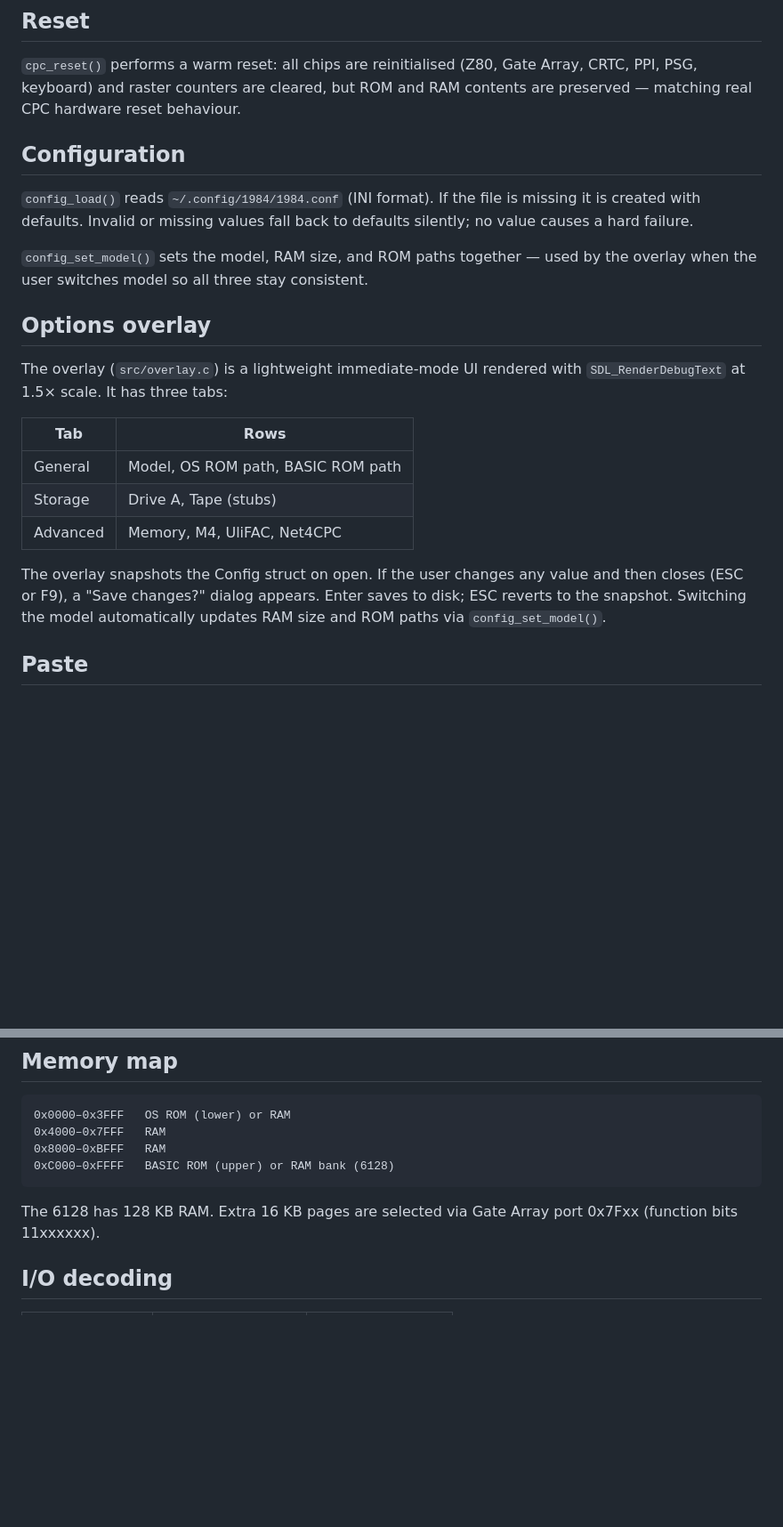
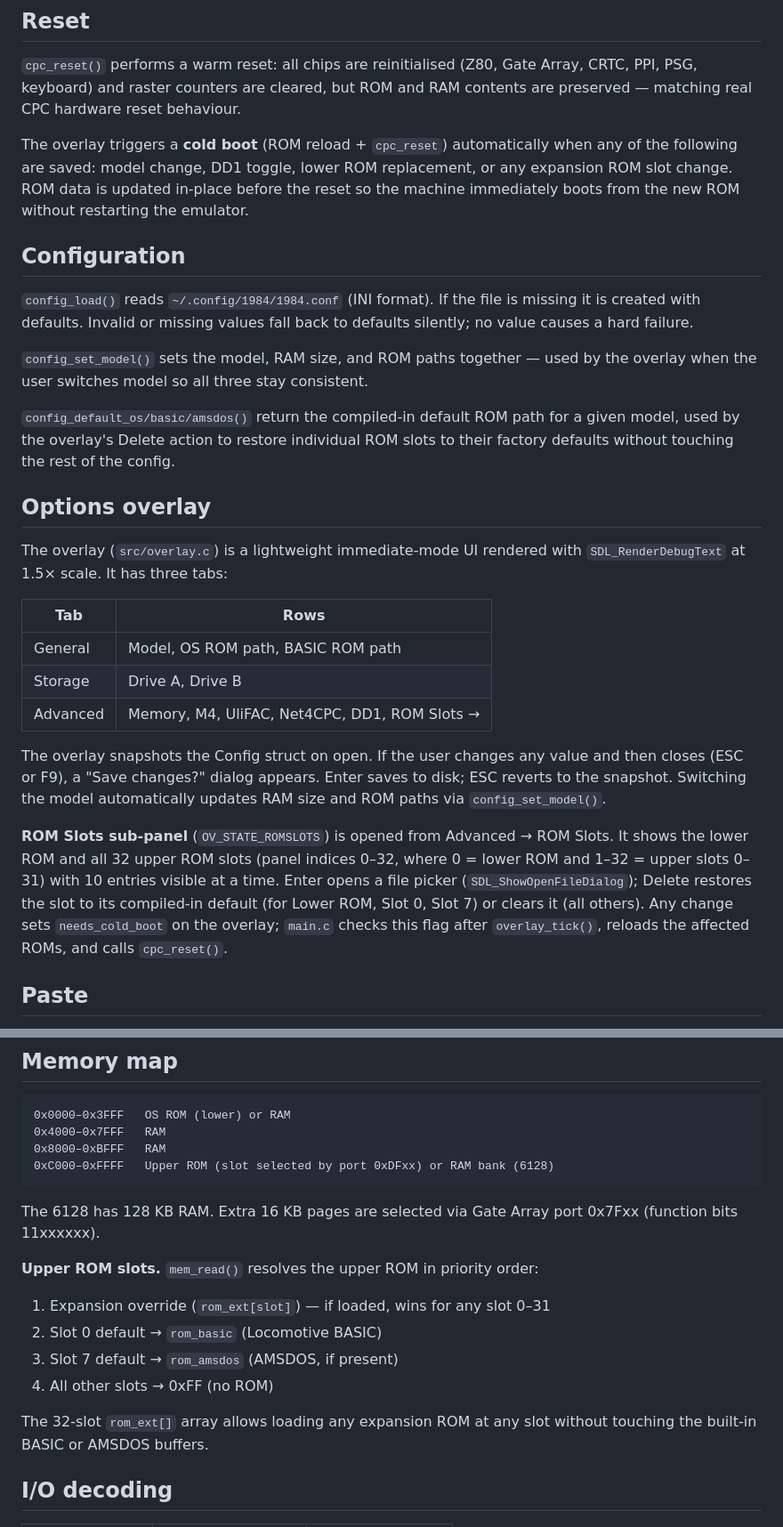
Before and after one commit to salvogendut/1984, a Markdown page: DEVELOPMENT.md, 2 parts joined by grey strips. Shown at 89% size. GitHub-like rendering; blank space fills up the shorter version.

````diff
--- a/DEVELOPMENT.md
+++ b/DEVELOPMENT.md
@@ -88,11 +88,15 @@ The AY-3-8912 is clocked at 1 MHz (CPU clock ÷ 4). `psg_render()` is called onc
 
 `cpc_reset()` performs a warm reset: all chips are reinitialised (Z80, Gate Array, CRTC, PPI, PSG, keyboard) and raster counters are cleared, but ROM and RAM contents are preserved — matching real CPC hardware reset behaviour.
 
+The overlay triggers a **cold boot** (ROM reload + `cpc_reset`) automatically when any of the following are saved: model change, DD1 toggle, lower ROM replacement, or any expansion ROM slot change. ROM data is updated in-place before the reset so the machine immediately boots from the new ROM without restarting the emulator.
+
 ## Configuration
 
 `config_load()` reads `~/.config/1984/1984.conf` (INI format). If the file is missing it is created with defaults. Invalid or missing values fall back to defaults silently; no value causes a hard failure.
 
 `config_set_model()` sets the model, RAM size, and ROM paths together — used by the overlay when the user switches model so all three stay consistent.
+
+`config_default_os/basic/amsdos()` return the compiled-in default ROM path for a given model, used by the overlay's Delete action to restore individual ROM slots to their factory defaults without touching the rest of the config.
 
 ## Options overlay
 
@@ -101,10 +105,12 @@ The overlay (`src/overlay.c`) is a lightweight immediate-mode UI rendered with `
 | Tab | Rows |
 |-----|------|
 | General | Model, OS ROM path, BASIC ROM path |
-| Storage | Drive A, Tape (stubs) |
-| Advanced | Memory, M4, UliFAC, Net4CPC |
+| Storage | Drive A, Drive B |
+| Advanced | Memory, M4, UliFAC, Net4CPC, DD1, ROM Slots → |
 
 The overlay snapshots the Config struct on open. If the user changes any value and then closes (ESC or F9), a "Save changes?" dialog appears. Enter saves to disk; ESC reverts to the snapshot. Switching the model automatically updates RAM size and ROM paths via `config_set_model()`.
+
+**ROM Slots sub-panel** (`OV_STATE_ROMSLOTS`) is opened from Advanced → ROM Slots. It shows the lower ROM and all 32 upper ROM slots (panel indices 0–32, where 0 = lower ROM and 1–32 = upper slots 0–31) with 10 entries visible at a time. Enter opens a file picker (`SDL_ShowOpenFileDialog`); Delete restores the slot to its compiled-in default (for Lower ROM, Slot 0, Slot 7) or clears it (all others). Any change sets `needs_cold_boot` on the overlay; `main.c` checks this flag after `overlay_tick()`, reloads the affected ROMs, and calls `cpc_reset()`.
 
 ## Paste
 
@@ -120,10 +126,19 @@ The ASCII→CPC matrix mapping (`keymap[]`) covers a–z, A–Z (with shift), 0
 0x0000–0x3FFF   OS ROM (lower) or RAM
 0x4000–0x7FFF   RAM
 0x8000–0xBFFF   RAM
-0xC000–0xFFFF   BASIC ROM (upper) or RAM bank (6128)
+0xC000–0xFFFF   Upper ROM (slot selected by port 0xDFxx) or RAM bank (6128)
 ```
 
 The 6128 has 128 KB RAM. Extra 16 KB pages are selected via Gate Array port 0x7Fxx (function bits 11xxxxxx).
+
+**Upper ROM slots.** `mem_read()` resolves the upper ROM in priority order:
+
+1. Expansion override (`rom_ext[slot]`) — if loaded, wins for any slot 0–31
+2. Slot 0 default → `rom_basic` (Locomotive BASIC)
+3. Slot 7 default → `rom_amsdos` (AMSDOS, if present)
+4. All other slots → 0xFF (no ROM)
+
+The 32-slot `rom_ext[]` array allows loading any expansion ROM at any slot without touching the built-in BASIC or AMSDOS buffers.
 
 ## I/O decoding
 
````
Also changed, not shown: other parts of DEVELOPMENT.md (+1 -1 lines), README.md (+19 -0 lines).
